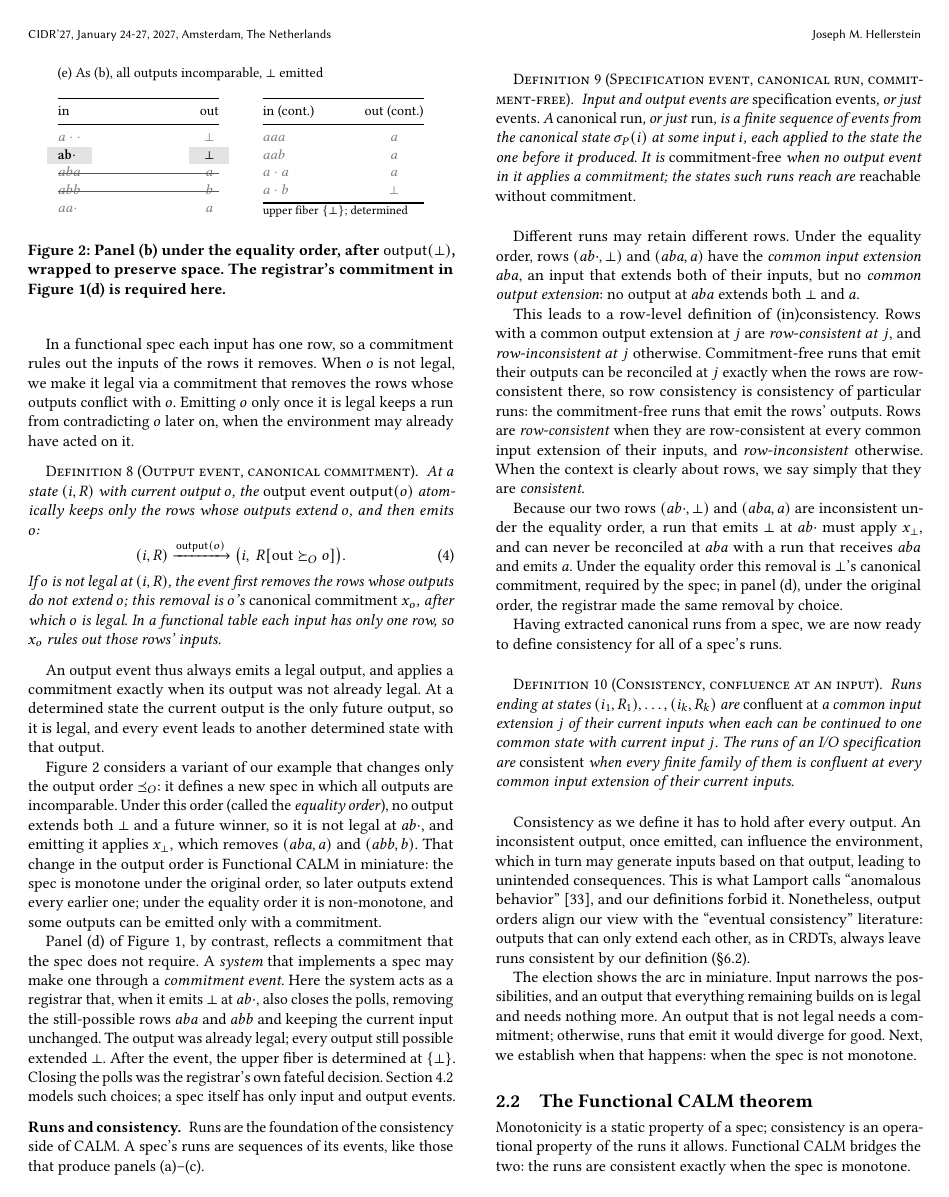
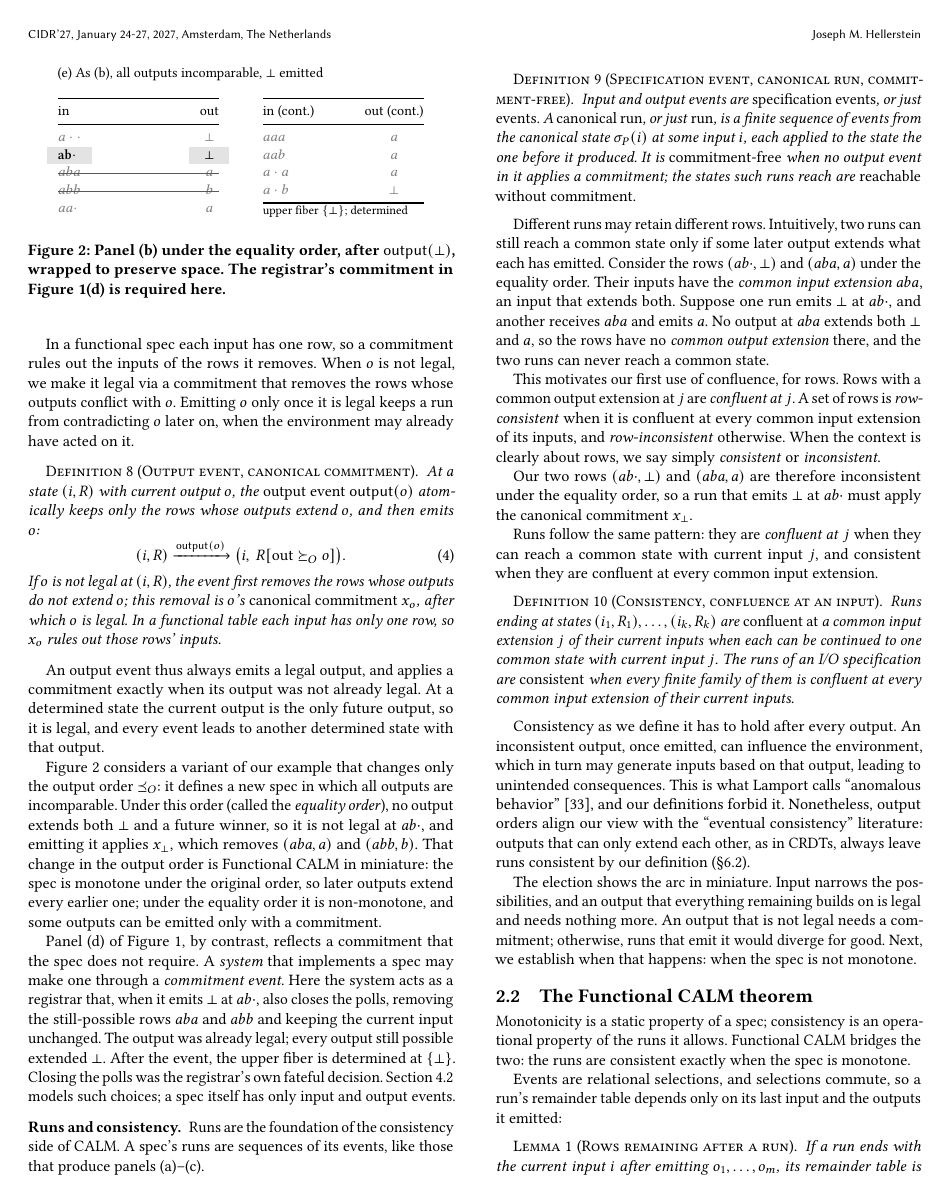
Before and after one commit to jhellerstein/coord-criterion, a LaTeX document (cidr.tex): page 4 of 14. Compiled offline with pdfLaTeX.

Commit message:
careful wording on row-consistency

```diff
--- a/cidr.tex
+++ b/cidr.tex
@@ -658,30 +658,42 @@
 states such runs reach are \emph{reachable without \commitment}.
 \end{definition}
 
-Different runs may retain different rows.  Under the equality order, rows
-$(ab\cdot,\bot)$ and $(aba,a)$ have the \emph{common \indesc} $aba$, an input
-that \inrel both of their inputs, but no \emph{common \outnoun}: no output at
-$aba$ \outrel both $\bot$ and $a$.
-
-This leads to a row-level definition of (in)consistency.  Rows with a common
-\outnoun at $j$ are \emph{row-consistent at} $j$, and \emph{row-inconsistent
-at} $j$ otherwise.  \Commitment-free runs that emit their outputs can be
-reconciled at $j$ exactly when the rows are row-consistent there, so row
-consistency is consistency of particular runs: the \commitment-free runs that
-emit the rows' outputs.  Rows are \emph{row-consistent} when they are
-row-consistent at every common \indesc of their inputs, and
-\emph{row-inconsistent} otherwise.  When the context is clearly about rows, we
-say simply that they are \emph{consistent}.
-
-Because our two rows $(ab\cdot,\bot)$ and $(aba,a)$ are inconsistent under the
-equality order, a run that emits $\bot$ at $ab\cdot$ must apply $x_\bot$, and
-can never be reconciled at $aba$ with a run that receives $aba$ and emits
-$a$.  Under the equality order this removal is $\bot$'s canonical
-\commitment, required by the spec; in panel~(d), under the original order, the
-registrar made the same removal by choice.
-
-Having extracted canonical runs from a spec, we are now ready to define
-consistency for all of a spec's runs.
+% Different runs may retain different rows.  Under the equality order, rows
+% $(ab\cdot,\bot)$ and $(aba,a)$ have the \emph{common \indesc} $aba$, an input
+% that \inrel both of their inputs, but no \emph{common \outnoun}: no output at
+% $aba$ \outrel both $\bot$ and $a$.
+
+% This leads to a row-level definition of (in)consistency.  Rows with a common
+% \outnoun at $j$ are \emph{row-consistent at} $j$, and \emph{row-inconsistent
+% at} $j$ otherwise.  \Commitment-free runs that emit their outputs can be
+% reconciled at $j$ exactly when the rows are row-consistent there, so row
+% consistency is consistency of particular runs: the \commitment-free runs that
+% emit the rows' outputs.  Rows are \emph{row-consistent} when they are
+% row-consistent at every common \indesc of their inputs, and
+% \emph{row-inconsistent} otherwise.  When the context is clearly about rows, we
+% say simply that they are \emph{consistent}.
+
+Different runs may retain different rows.  Intuitively, two runs can still
+reach a common state only if some later output extends what each has emitted.
+Consider the rows $(ab\cdot,\bot)$ and $(aba,a)$ under the equality order.
+Their inputs have the \emph{common \indesc} $aba$, an input that \inrel both.
+Suppose one run emits $\bot$ at $ab\cdot$, and another receives $aba$ and
+emits $a$.  No output at $aba$ \outrel both $\bot$ and $a$, so the rows have
+no \emph{common \outnoun} there, and the two runs can never reach a common
+state.
+
+This motivates our first use of confluence, for rows.  Rows with a common
+\outnoun at $j$ are \emph{confluent at} $j$.  A set of rows is
+\emph{row-consistent} when it is confluent at every common \indesc of its
+inputs, and \emph{row-inconsistent} otherwise.  When the context is clearly
+about rows, we say simply \emph{consistent} or \emph{inconsistent}.
+
+Our two rows $(ab\cdot,\bot)$ and $(aba,a)$ are therefore inconsistent under the
+equality order, so a run that emits $\bot$ at $ab\cdot$ must apply the canonical \commitment $x_\bot$.
+
+Runs follow the same pattern: they are \emph{confluent at} $j$ when they can
+reach a common state with current input $j$, and consistent when they are
+confluent at every common \indesc.
 
 \begin{definition}[Consistency, confluence at an input]
 \label{def:consistency}
```
